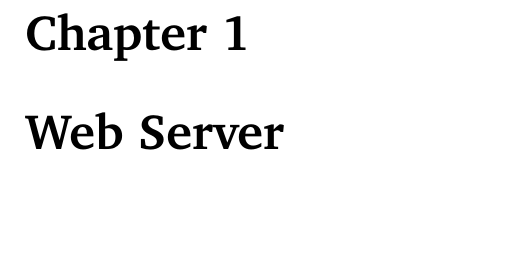
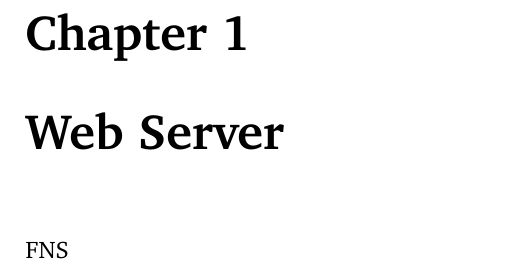
Before and after one commit to h-tajato/Appunti-Impianti, a LaTeX book (main.tex, which reads chapters/Esercitazioni/Esercitazione-1/Esercitazione-1.tex): part of page 45 of 45, cut so that both start at the same text, the shorter picture padded with empty space. Compiled offline with pdfLaTeX.

Commit message:
Update Esercitazione-1.tex

```diff
--- a/chapters/Esercitazioni/Esercitazione-1/Esercitazione-1.tex
+++ b/chapters/Esercitazioni/Esercitazione-1/Esercitazione-1.tex
@@ -1 +1,2 @@
 \chapter{Web Server}
+FNS
```
